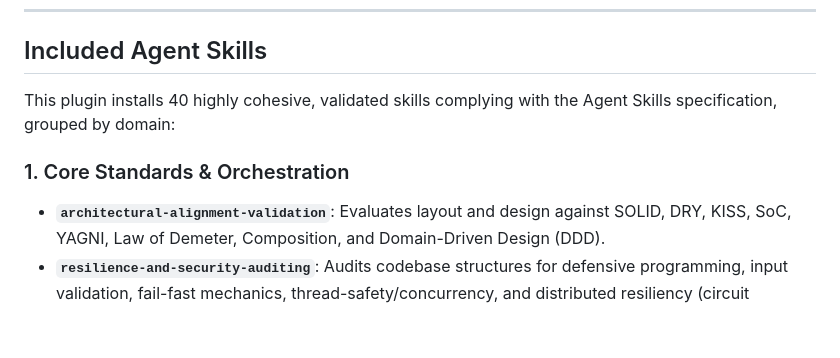
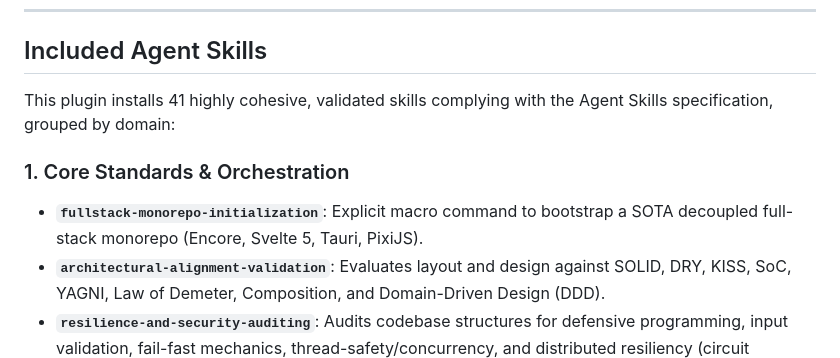
Before and after one commit to meyverick/agy-skills, a Markdown page: README.md, the part around the change. GitHub-like rendering; blank space fills up the shorter version.

Commit message:
feat(skills): add fullstack-monorepo-initialization macro command skill

```diff
--- a/README.md
+++ b/README.md
@@ -26,9 +26,10 @@ On Linux/macOS, the skills and rules are installed at:
 
 ## Included Agent Skills
 
-This plugin installs 40 highly cohesive, validated skills complying with the Agent Skills specification, grouped by domain:
+This plugin installs 41 highly cohesive, validated skills complying with the Agent Skills specification, grouped by domain:
 
 ### 1. Core Standards & Orchestration
+*   **`fullstack-monorepo-initialization`**: Explicit macro command to bootstrap a SOTA decoupled full-stack monorepo (Encore, Svelte 5, Tauri, PixiJS).
 *   **`architectural-alignment-validation`**: Evaluates layout and design against SOLID, DRY, KISS, SoC, YAGNI, Law of Demeter, Composition, and Domain-Driven Design (DDD).
 *   **`resilience-and-security-auditing`**: Audits codebase structures for defensive programming, input validation, fail-fast mechanics, thread-safety/concurrency, and distributed resiliency (circuit breakers, exponential backoff).
 *   **`cloud-native-infrastructure-optimization`**: Validates configuration, N+1 query elimination, database connection management, caching TTLs, non-blocking asynchronous I/O, multi-stage Docker builds, and carbon footprint minimization.
```
Also changed, not shown: 1 other file.
